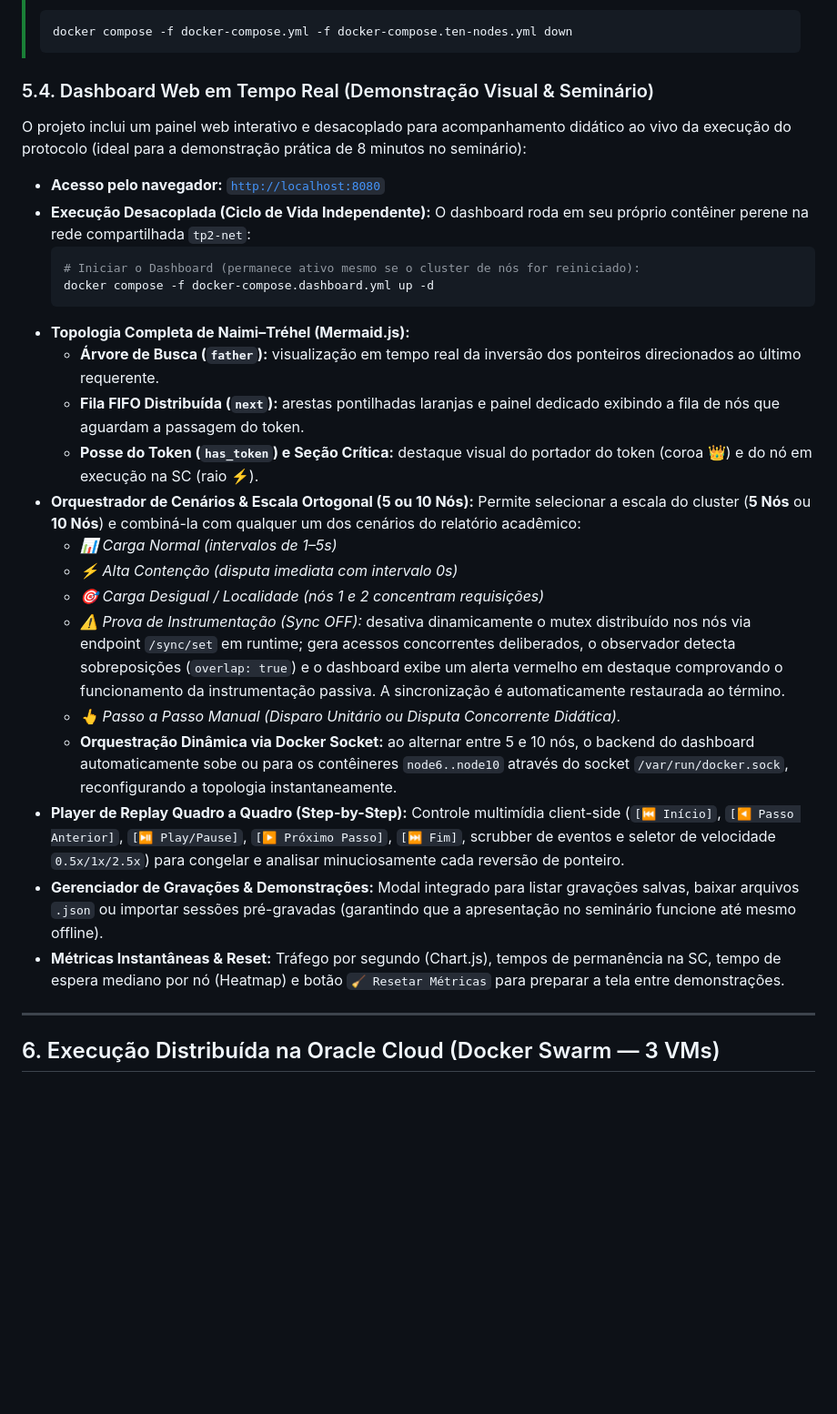
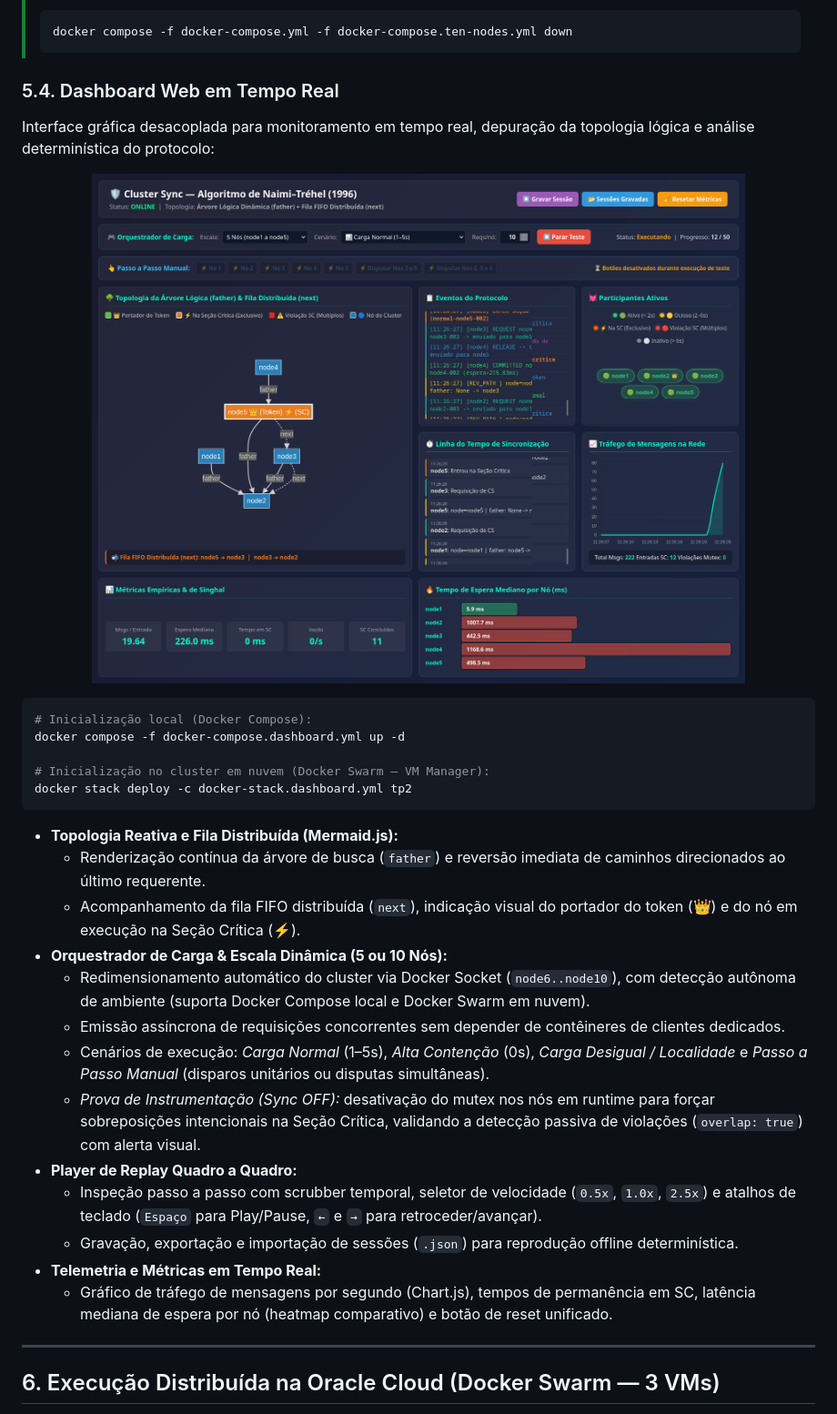
Before and after one commit to mateushonorato/bcc362-naimi-trehel, a Markdown page: README.md, the part around one of its changes. Shown at 91% size. Rendered like a GitHub page; pictures changed too: dashboard/screenshot.png (added); blank space fills up the shorter version.

Commit message:
docs: atualiza secao 5.4 do README com screenshot e recursos recentes do dashboard

````diff
--- a/README.md
+++ b/README.md
@@ -191,35 +194,35 @@ docker compose down --remove-orphans
 > docker compose -f docker-compose.yml -f docker-compose.ten-nodes.yml down
 > ```
 
-### 5.4. Dashboard Web em Tempo Real (Demonstração Visual & Seminário)
+### 5.4. Dashboard Web em Tempo Real
 
-O projeto inclui um painel web interativo e desacoplado para acompanhamento didático ao vivo da execução do protocolo (ideal para a demonstração prática de 8 minutos no seminário):
+Interface gráfica desacoplada para monitoramento em tempo real, depuração da topologia lógica e análise determinística do protocolo:
 
-- **Acesso pelo navegador:** [`http://localhost:8080`](http://localhost:8080)
-- **Execução Desacoplada (Ciclo de Vida Independente):**
-  O dashboard roda em seu próprio contêiner perene na rede compartilhada `tp2-net`:
-  ```bash
-  # Iniciar o Dashboard (permanece ativo mesmo se o cluster de nós for reiniciado):
-  docker compose -f docker-compose.dashboard.yml up -d
-  ```
-- **Topologia Completa de Naimi–Tréhel (Mermaid.js):**
-  - **Árvore de Busca (`father`):** visualização em tempo real da inversão dos ponteiros direcionados ao último requerente.
-  - **Fila FIFO Distribuída (`next`):** arestas pontilhadas laranjas e painel dedicado exibindo a fila de nós que aguardam a passagem do token.
-  - **Posse do Token (`has_token`) e Seção Crítica:** destaque visual do portador do token (coroa 👑) e do nó em execução na SC (raio ⚡).
-- **Orquestrador de Cenários & Escala Ortogonal (5 ou 10 Nós):**
-  Permite selecionar a escala do cluster (**5 Nós** ou **10 Nós**) e combiná-la com qualquer um dos cenários do relatório acadêmico:
-  - *📊 Carga Normal (intervalos de 1–5s)*
-  - *⚡ Alta Contenção (disputa imediata com intervalo 0s)*
-  - *🎯 Carga Desigual / Localidade (nós 1 e 2 concentram requisições)*
-  - *⚠️ Prova de Instrumentação (Sync OFF):* desativa dinamicamente o mutex distribuído nos nós via endpoint `/sync/set` em runtime; gera acessos concorrentes deliberados, o observador detecta sobreposições (`overlap: true`) e o dashboard exibe um alerta vermelho em destaque comprovando o funcionamento da instrumentação passiva. A sincronização é automaticamente restaurada ao término.
-  - *👆 Passo a Passo Manual (Disparo Unitário ou Disputa Concorrente Didática).*
-  - **Orquestração Dinâmica via Docker Socket:** ao alternar entre 5 e 10 nós, o backend do dashboard automaticamente sobe ou para os contêineres `node6..node10` através do socket `/var/run/docker.sock`, reconfigurando a topologia instantaneamente.
-- **Player de Replay Quadro a Quadro (Step-by-Step):**
-  Controle multimídia client-side (`[⏮️ Início]`, `[◀️ Passo Anterior]`, `[⏯️ Play/Pause]`, `[▶️ Próximo Passo]`, `[⏭️ Fim]`, scrubber de eventos e seletor de velocidade `0.5x/1x/2.5x`) para congelar e analisar minuciosamente cada reversão de ponteiro.
-- **Gerenciador de Gravações & Demonstrações:**
-  Modal integrado para listar gravações salvas, baixar arquivos `.json` ou importar sessões pré-gravadas (garantindo que a apresentação no seminário funcione até mesmo offline).
-- **Métricas Instantâneas & Reset:**
-  Tráfego por segundo (Chart.js), tempos de permanência na SC, tempo de espera mediano por nó (Heatmap) e botão `🧹 Resetar Métricas` para preparar a tela entre demonstrações.
+<p align="center">
+  <img src="dashboard/screenshot.png" alt="Painel de Controle Web em Tempo Real — Algoritmo de Naimi–Tréhel" width="900">
+</p>
+
+```bash
+# Inicialização local (Docker Compose):
+docker compose -f docker-compose.dashboard.yml up -d
+
+# Inicialização no cluster em nuvem (Docker Swarm — VM Manager):
+docker stack deploy -c docker-stack.dashboard.yml tp2
+```
+
+- **Topologia Reativa e Fila Distribuída (Mermaid.js):**
+  - Renderização contínua da árvore de busca (`father`) e reversão imediata de caminhos direcionados ao último requerente.
+  - Acompanhamento da fila FIFO distribuída (`next`), indicação visual do portador do token (👑) e do nó em execução na Seção Crítica (⚡).
+- **Orquestrador de Carga & Escala Dinâmica (5 ou 10 Nós):**
+  - Redimensionamento automático do cluster via Docker Socket (`node6..node10`), com detecção autônoma de ambiente (suporta Docker Compose local e Docker Swarm em nuvem).
+  - Emissão assíncrona de requisições concorrentes sem depender de contêineres de clientes dedicados.
+  - Cenários de execução: *Carga Normal* (1–5s), *Alta Contenção* (0s), *Carga Desigual / Localidade* e *Passo a Passo Manual* (disparos unitários ou disputas simultâneas).
+  - *Prova de Instrumentação (Sync OFF):* desativação do mutex nos nós em runtime para forçar sobreposições intencionais na Seção Crítica, validando a detecção passiva de violações (`overlap: true`) com alerta visual.
+- **Player de Replay Quadro a Quadro:**
+  - Inspeção passo a passo com scrubber temporal, seletor de velocidade (`0.5x`, `1.0x`, `2.5x`) e atalhos de teclado (`Espaço` para Play/Pause, `←` e `→` para retroceder/avançar).
+  - Gravação, exportação e importação de sessões (`.json`) para reprodução offline determinística.
+- **Telemetria e Métricas em Tempo Real:**
+  - Gráfico de tráfego de mensagens por segundo (Chart.js), tempos de permanência em SC, latência mediana de espera por nó (heatmap comparativo) e botão de reset unificado.
 
 ---
 
````
Also changed, not shown: other parts of README.md (+4 -1 lines).
